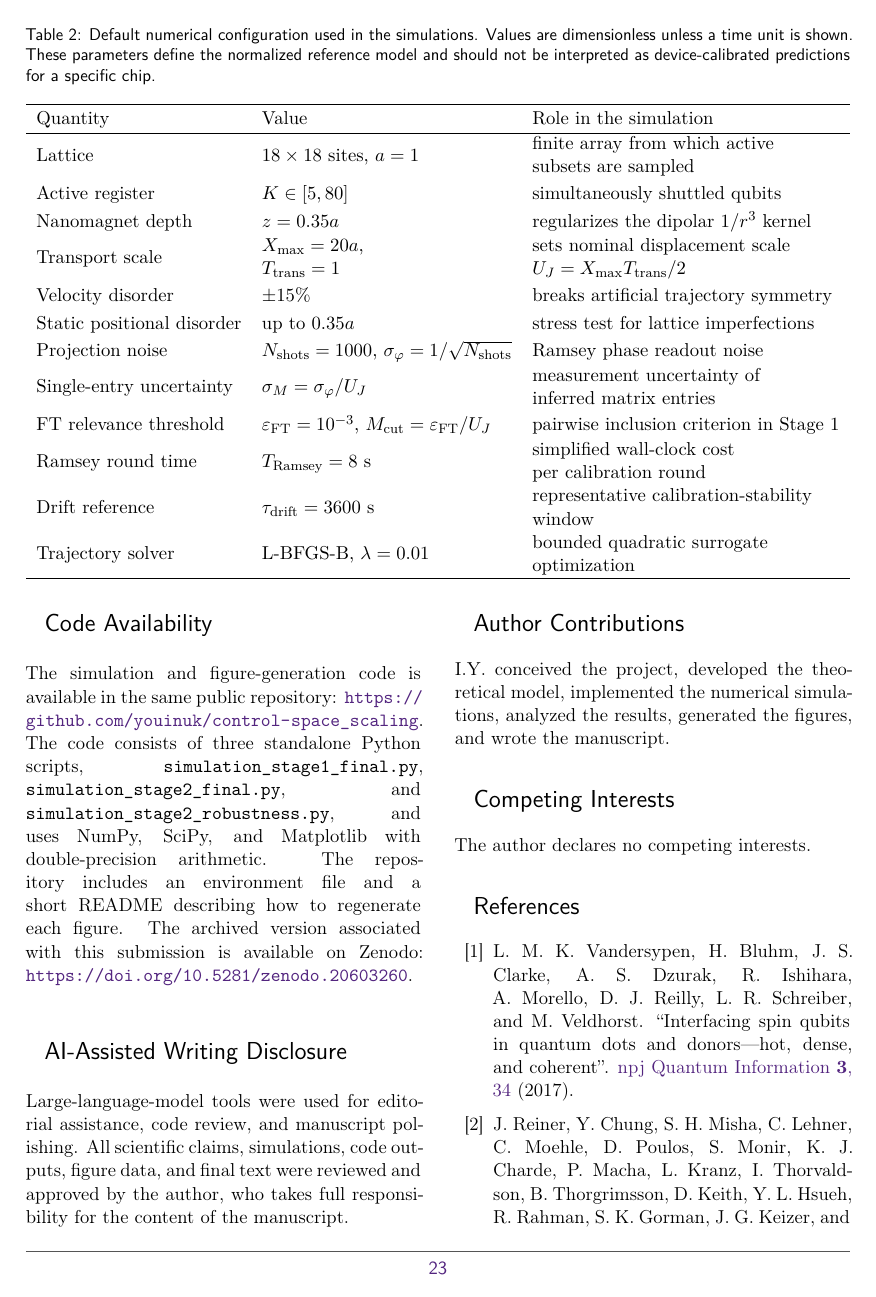
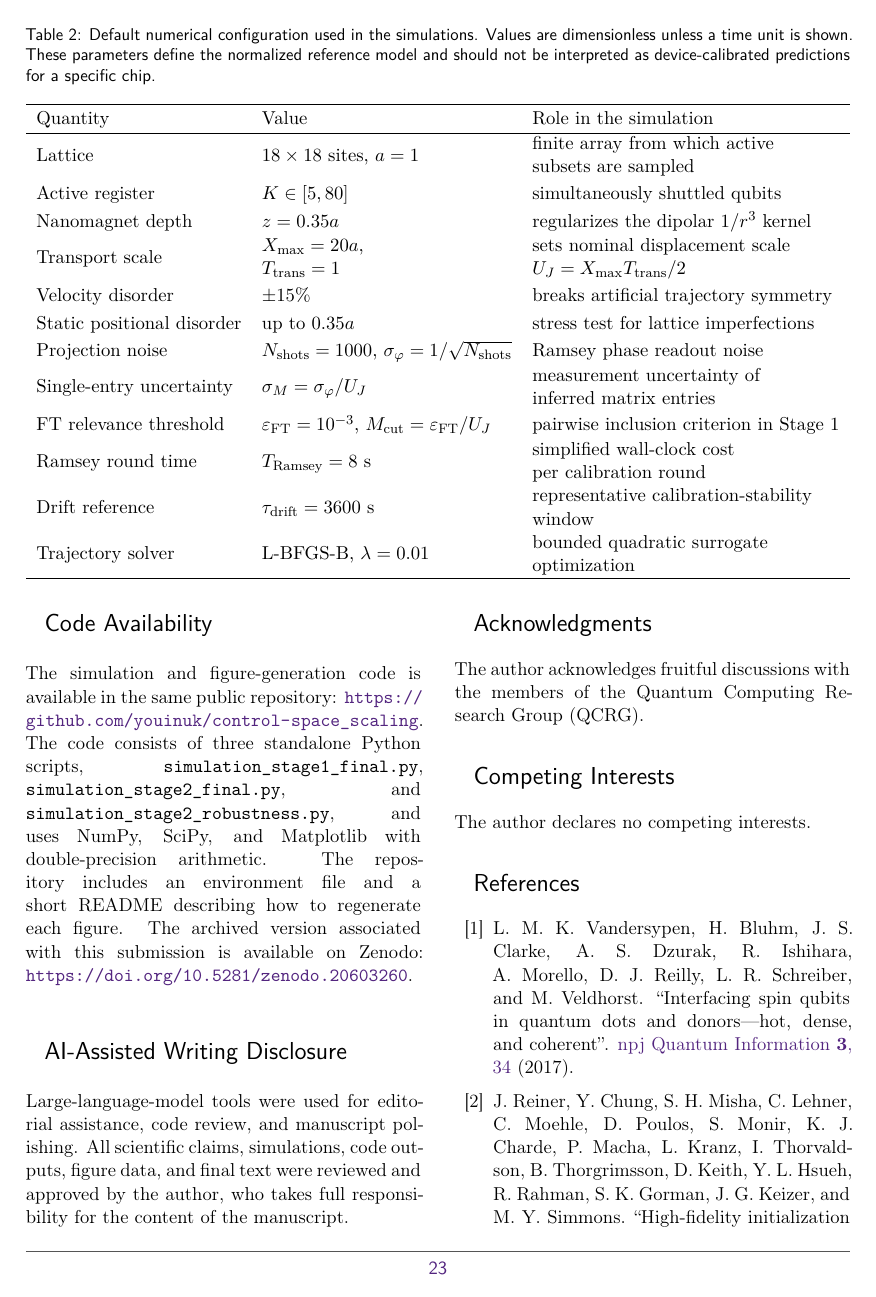
Before and after one commit to youinuk/control-space_scaling, a LaTeX document (manuscript/main.tex): page 23 of 33. Compiled offline with pdfLaTeX.

Commit message:
Update affiliation, acknowledgments, etc

```diff
--- a/manuscript/main.tex
+++ b/manuscript/main.tex
@@ -605,14 +603,13 @@ The code consists of three standalone Python scripts, \path{simulation_stage1_fi
 \section*{AI-Assisted Writing Disclosure}
 Large-language-model tools were used for editorial assistance, code review, and manuscript polishing. All scientific claims, simulations, code outputs, figure data, and final text were reviewed and approved by the author, who takes full responsibility for the content of the manuscript.
 
-\section*{Author Contributions}
-I.Y. conceived the project, developed the theoretical model, implemented the numerical simulations, analyzed the results, generated the figures, and wrote the manuscript.
+\section*{Acknowledgments}
+The author acknowledges fruitful discussions with the members of the Quantum Computing Research Group (QCRG).
 
 \section*{Competing Interests}
 The author declares no competing interests.
 
 \bibliographystyle{quantum}
-
 \bibliography{ref}
 
 
```
Also changed, not shown: manuscript/main.tex (4 more changed lines).
